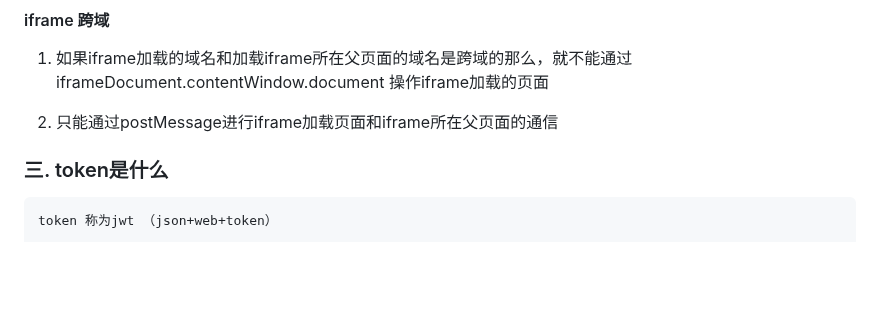
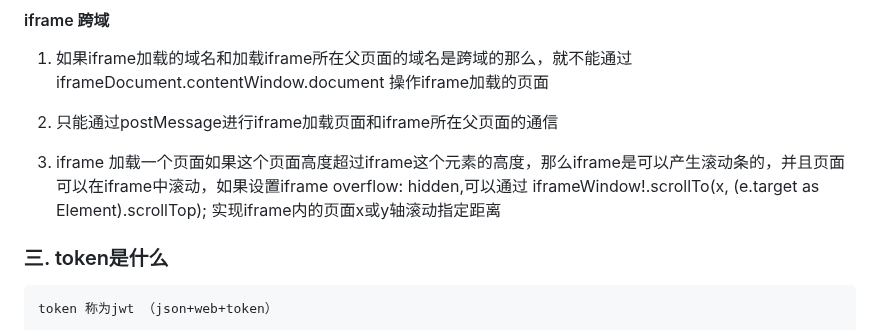
Before and after one commit to eattopking/web-performance, a Markdown page: basics/http.md, the part around the change. GitHub-like rendering; blank space fills up the shorter version.

```diff
--- a/basics/http.md
+++ b/basics/http.md
@@ -113,6 +113,8 @@ cors 分为两种： 简单请求、复杂请求
 1. 如果iframe加载的域名和加载iframe所在父页面的域名是跨域的那么，就不能通过iframeDocument.contentWindow.document 操作iframe加载的页面
 
 2. 只能通过postMessage进行iframe加载页面和iframe所在父页面的通信
+
+3. iframe 加载一个页面如果这个页面高度超过iframe这个元素的高度，那么iframe是可以产生滚动条的，并且页面可以在iframe中滚动，如果设置iframe overflow: hidden,可以通过 iframeWindow!.scrollTo(x, (e.target as Element).scrollTop); 实现iframe内的页面x或y轴滚动指定距离
 ### 三. token是什么
 
     token 称为jwt （json+web+token）
```
Also changed, not shown: basics/js.md (+1 -1 lines), basics/react.md (+4 -0 lines).
